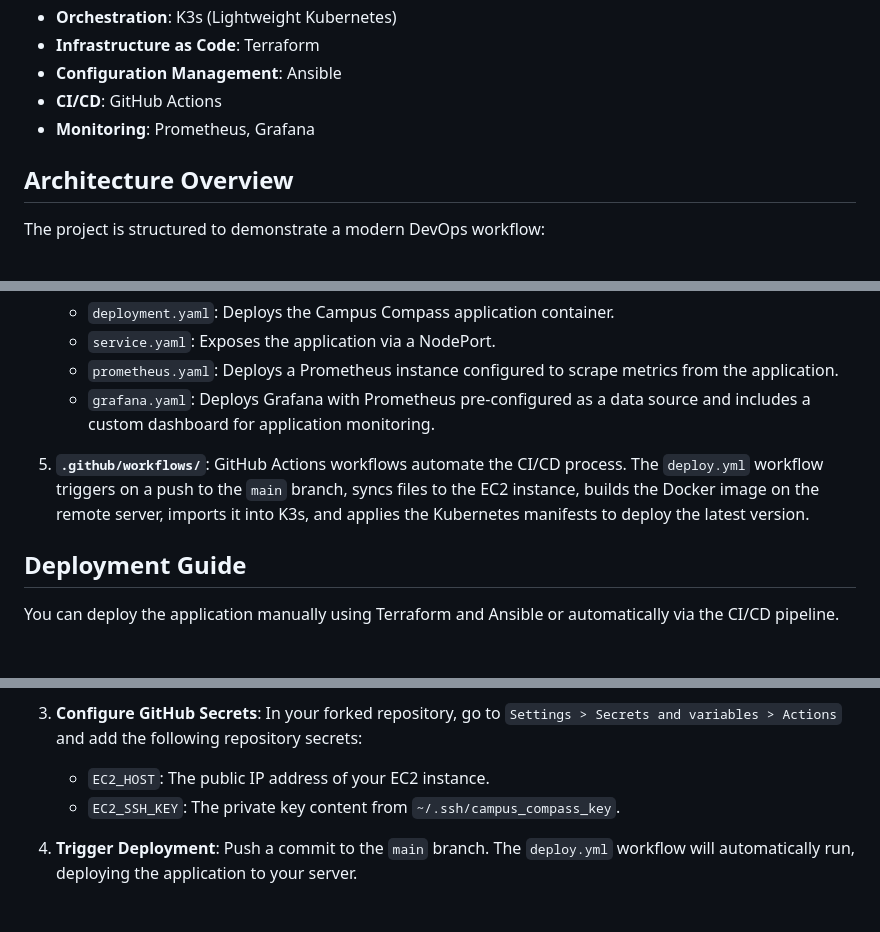
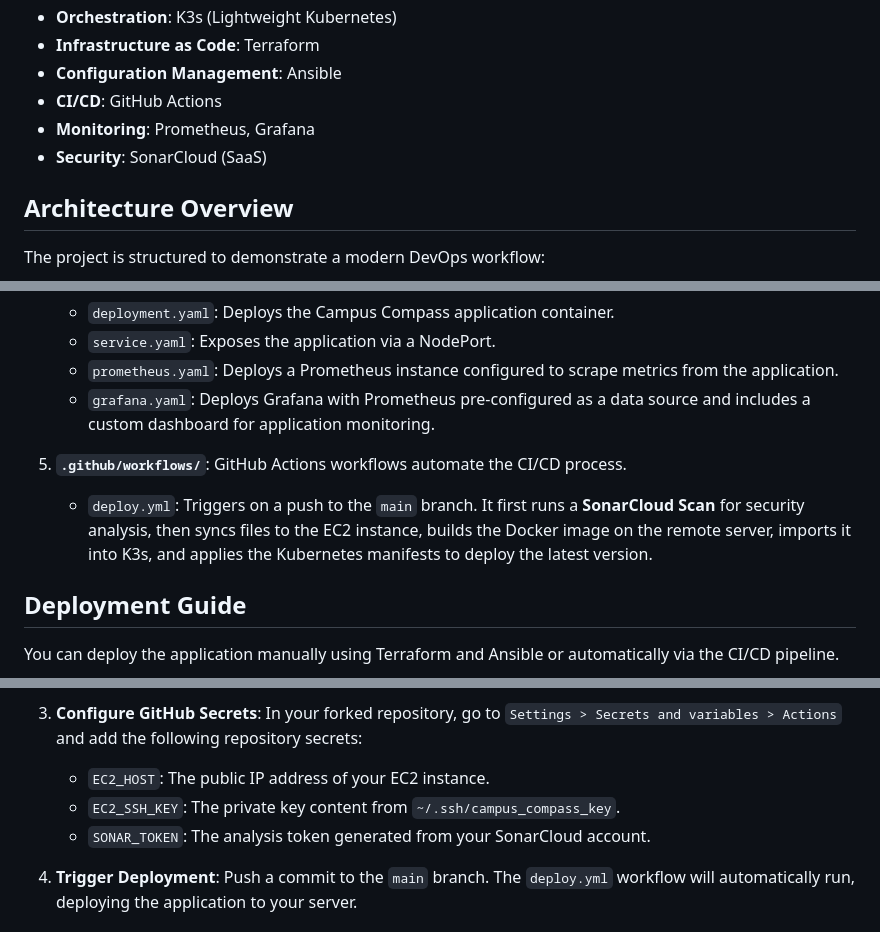
Before and after one commit to javintrivedi/campus-compass-main, a Markdown page: README.md, 3 parts joined by grey strips. GitHub-like rendering; blank space fills up the shorter version.

Commit message:
Update documentation with SonarCloud details

```diff
--- a/README.md
+++ b/README.md
@@ -20,6 +20,7 @@ Campus Compass is a full-stack student management portal demonstrating a complet
 -   **Configuration Management**: Ansible
 -   **CI/CD**: GitHub Actions
 -   **Monitoring**: Prometheus, Grafana
+-   **Security**: SonarCloud (SaaS)
 
 ## Architecture Overview
 
@@ -37,7 +38,8 @@ The project is structured to demonstrate a modern DevOps workflow:
     -   `prometheus.yaml`: Deploys a Prometheus instance configured to scrape metrics from the application.
     -   `grafana.yaml`: Deploys Grafana with Prometheus pre-configured as a data source and includes a custom dashboard for application monitoring.
 
-5.  **`.github/workflows/`**: GitHub Actions workflows automate the CI/CD process. The `deploy.yml` workflow triggers on a push to the `main` branch, syncs files to the EC2 instance, builds the Docker image on the remote server, imports it into K3s, and applies the Kubernetes manifests to deploy the latest version.
+5.  **`.github/workflows/`**: GitHub Actions workflows automate the CI/CD process.
+    -   `deploy.yml`: Triggers on a push to the `main` branch. It first runs a **SonarCloud Scan** for security analysis, then syncs files to the EC2 instance, builds the Docker image on the remote server, imports it into K3s, and applies the Kubernetes manifests to deploy the latest version.
 
 ## Deployment Guide
 
@@ -92,6 +94,7 @@ You can deploy the application manually using Terraform and Ansible or automatic
 3.  **Configure GitHub Secrets**: In your forked repository, go to `Settings > Secrets and variables > Actions` and add the following repository secrets:
     -   `EC2_HOST`: The public IP address of your EC2 instance.
     -   `EC2_SSH_KEY`: The private key content from `~/.ssh/campus_compass_key`.
+    -   `SONAR_TOKEN`: The analysis token generated from your SonarCloud account.
 
 4.  **Trigger Deployment**: Push a commit to the `main` branch. The `deploy.yml` workflow will automatically run, deploying the application to your server.
 
```
